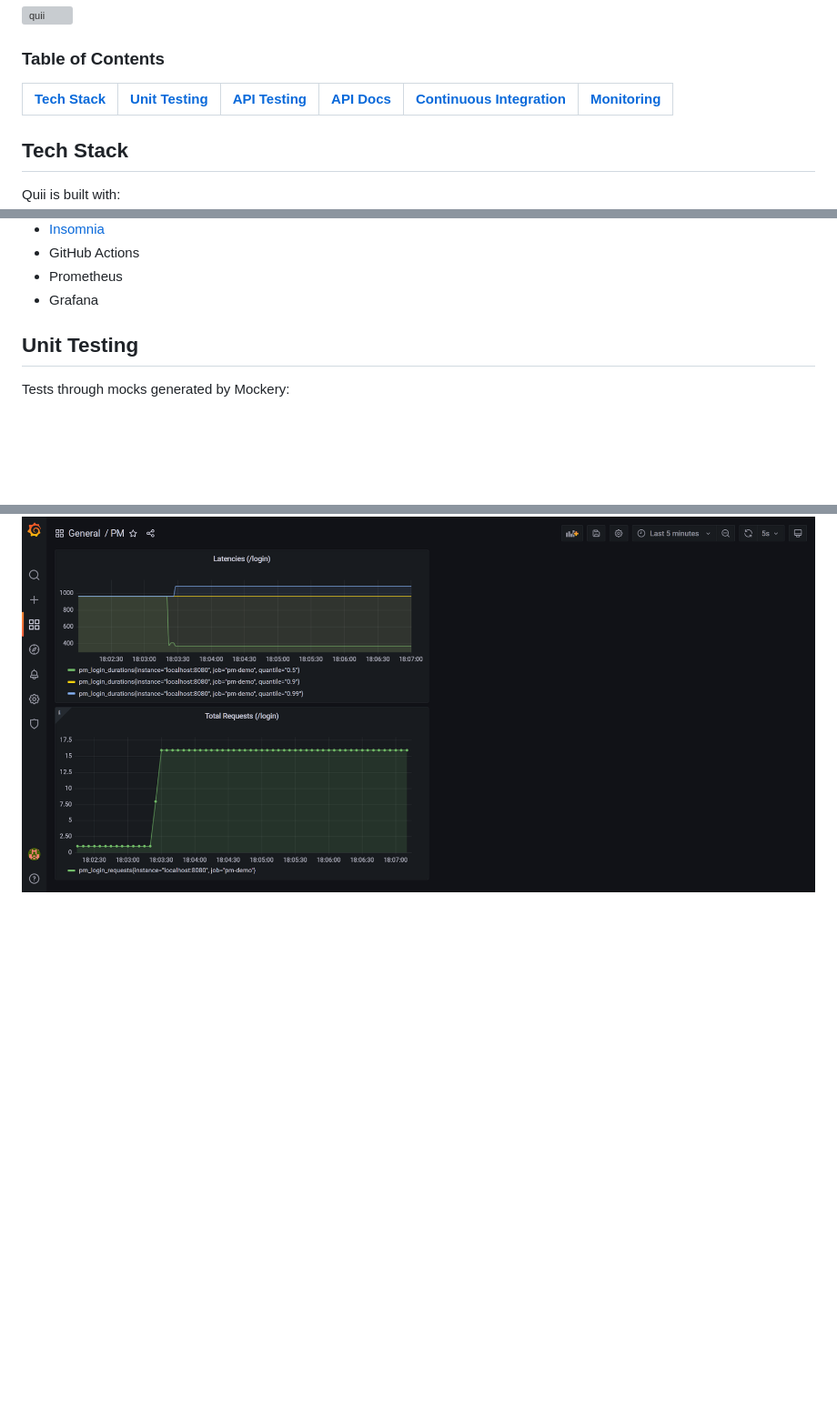
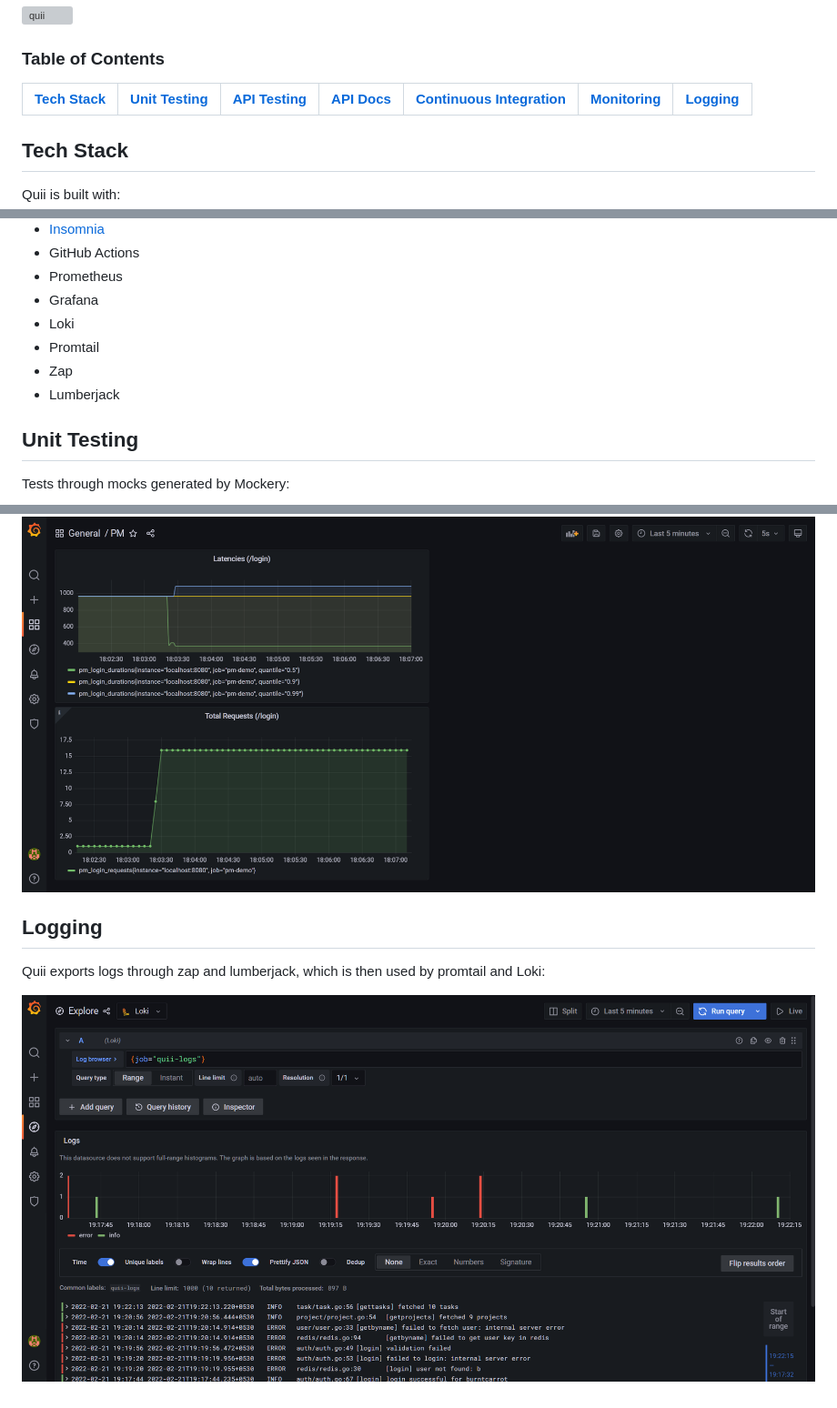
Before and after one commit to burntcarrot/quii, a Markdown page: README.md, 3 parts joined by grey strips. Shown at 91% size. Rendered like a GitHub page; pictures changed too: static/loki.png (added); blank space fills up the shorter version; grey boxes are pictures that could not be loaded.

Commit message:
feat(*): add loki support
* add loki support
* use zap for logging
* use lumberjack for log rotations
* refactor controllers and drivers

Signed-off-by: burntcarrot <aadhav.n1@gmail.com>

```diff
--- a/README.md
+++ b/README.md
@@ -2,8 +2,8 @@
 
 ### Table of Contents
 
-| [Tech Stack](#tech-stack) | [Unit Testing](#unit-testing) | [API Testing](#api-testing) | [API Docs](#api-docs) | [Continuous Integration](#ci) | [Monitoring](#monitoring) |
-| :-----------------------: | :---------------------------: | :---------------------------: | ----------------------------------- | --------------------------------------------- | ------------------------- |
+| [Tech Stack](#tech-stack) | [Unit Testing](#unit-testing) | [API Testing](#api-testing) | [API Docs](#api-docs) | [Continuous Integration](#ci) | [Monitoring](#monitoring) | [Logging](#logging) |
+| :-----------------------: | :---------------------------: | :---------------------------: | ----------------------------------- | --------------------------------------------- | ------------------------- | ------------------------- |
 
 ## Tech Stack
 
@@ -19,6 +19,10 @@ Quii is built with:
 - GitHub Actions
 - Prometheus
 - Grafana
+- Loki
+- Promtail
+- Zap
+- Lumberjack
 
 ## Unit Testing
 
@@ -108,3 +112,9 @@ Quii uses Github Actions for running multiple workflows, like:
 Quii exports metrics through Prometheus, which are then utilized by Grafana for visualization:
 
 ![Grafana Dashboard](static/quii-grafana.png)
+
+## Logging
+
+Quii exports logs through zap and lumberjack, which is then used by promtail and Loki:
+
+![Grafana Logs](static/loki.png)
```
Also changed, not shown: 15 other files.
